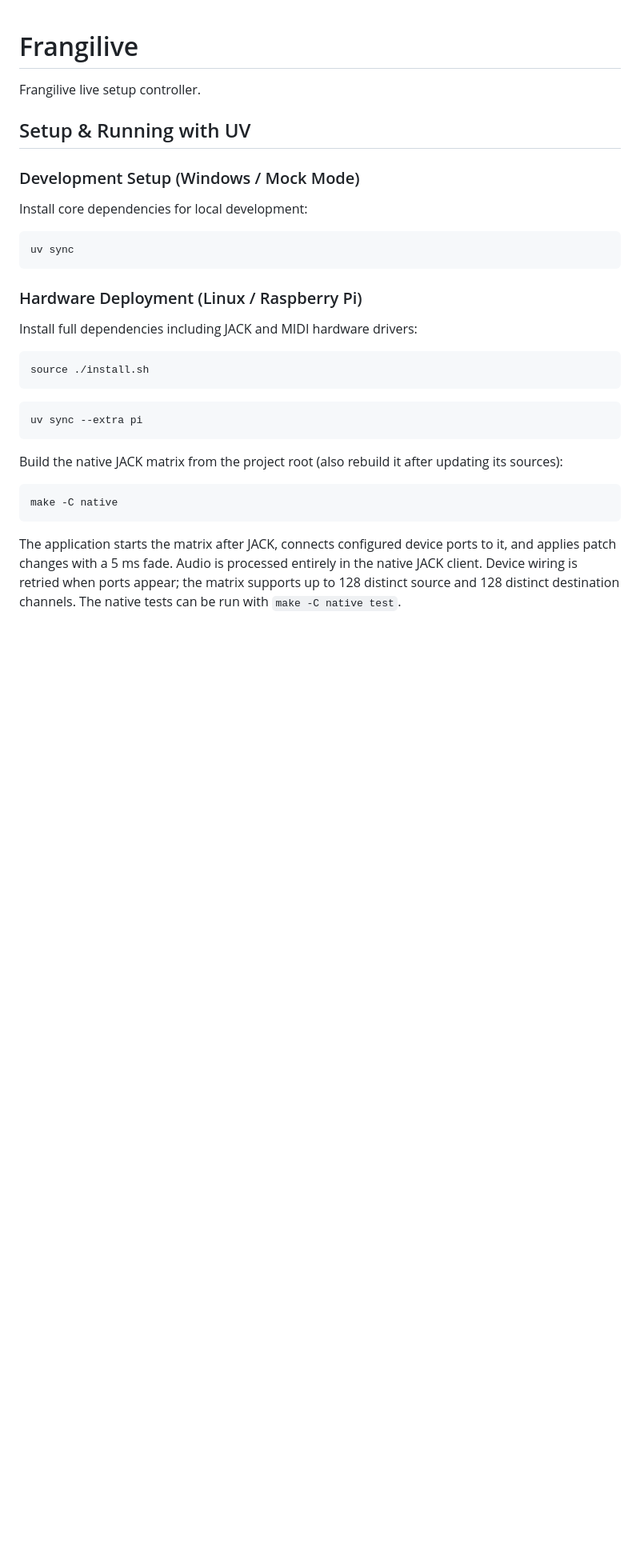
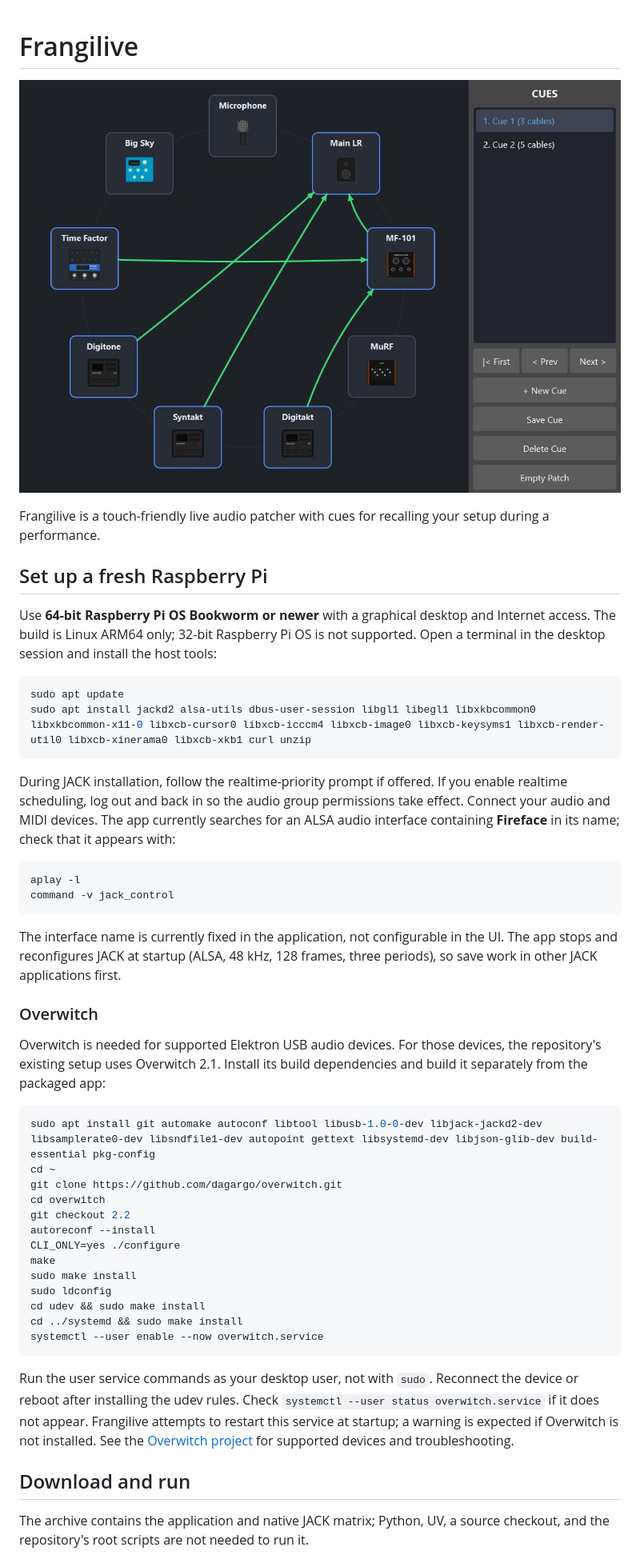
Before and after one commit to MrFrangipane/frangilive, a Markdown page: README.md, the part around one of its changes. Shown at 80% size. GitHub-like rendering; pictures changed too: screenshot.jpg (added); blank space fills up the shorter version.

Commit message:
docs: update Raspberry Pi setup and release instructions

````diff
--- a/README.md
+++ b/README.md
@@ -1,32 +1,50 @@
 # Frangilive
 
-Frangilive live setup controller.
+![Main window](screenshot.jpg)
 
-## Setup & Running with UV
+Frangilive is a touch-friendly live audio patcher with cues for recalling your setup during a performance.
 
-### Development Setup (Windows / Mock Mode)
-Install core dependencies for local development:
+## Set up a fresh Raspberry Pi
+
+Use **64-bit Raspberry Pi OS Bookworm or newer** with a graphical desktop and Internet access. The build is Linux ARM64 only; 32-bit Raspberry Pi OS is not supported. Open a terminal in the desktop session and install the host tools:
+
 ```bash
-uv sync
+sudo apt update
+sudo apt install jackd2 alsa-utils dbus-user-session libgl1 libegl1 libxkbcommon0 libxkbcommon-x11-0 libxcb-cursor0 libxcb-icccm4 libxcb-image0 libxcb-keysyms1 libxcb-render-util0 libxcb-xinerama0 libxcb-xkb1 curl unzip
 ```
 
-### Hardware Deployment (Linux / Raspberry Pi)
-
-Install full dependencies including JACK and MIDI hardware drivers:
+During JACK installation, follow the realtime-priority prompt if offered. If you enable realtime scheduling, log out and back in so the audio group permissions take effect. Connect your audio and MIDI devices. The app currently searches for an ALSA audio interface containing **Fireface** in its name; check that it appears with:
 
 ```bash
-source ./install.sh
+aplay -l
+command -v jack_control
 ```
 
+The interface name is currently fixed in the application, not configurable in the UI. The app stops and reconfigures JACK at startup (ALSA, 48 kHz, 128 frames, three periods), so save work in other JACK applications first.
+
+### Overwitch
+
+Overwitch is needed for supported Elektron USB audio devices. For those devices, the repository's existing setup uses Overwitch 2.1. Install its build dependencies and build it separately from the packaged app:
+
 ```bash
-uv sync --extra pi
+sudo apt install git automake autoconf libtool libusb-1.0-0-dev libjack-jackd2-dev libsamplerate0-dev libsndfile1-dev autopoint gettext libsystemd-dev libjson-glib-dev build-essential pkg-config
+cd ~
+git clone https://github.com/dagargo/overwitch.git
+cd overwitch
+git checkout 2.2
+autoreconf --install
+CLI_ONLY=yes ./configure
+make
+sudo make install
+sudo ldconfig
+cd udev && sudo make install
+cd ../systemd && sudo make install
+systemctl --user enable --now overwitch.service
 ```
 
-Build the native JACK matrix from the project root (also rebuild it after updating its sources):
+Run the user service commands as your desktop user, not with `sudo`. Reconnect the device or reboot after installing the udev rules. Check `systemctl --user status overwitch.service` if it does not appear. Frangilive attempts to restart this service at startup; a warning is expected if Overwitch is not installed. See the [Overwitch project](https://github.com/dagargo/overwitch) for supported devices and troubleshooting.
 
-```bash
-make -C native
-```
+## Download and run
 
-The application starts the matrix after JACK, connects configured device ports to it, and applies patch changes with a 5 ms fade. Audio is processed entirely in the native JACK client. Device wiring is retried when ports appear; the matrix supports up to 128 distinct source and 128 distinct destination channels. The native tests can be run with `make -C native test`.
+The archive contains the application and native JACK matrix; Python, UV, a source checkout, and the repository's root scripts are not needed to run it.
 
````
Also changed, not shown: other parts of README.md (+18 -12 lines), 4 other files.
